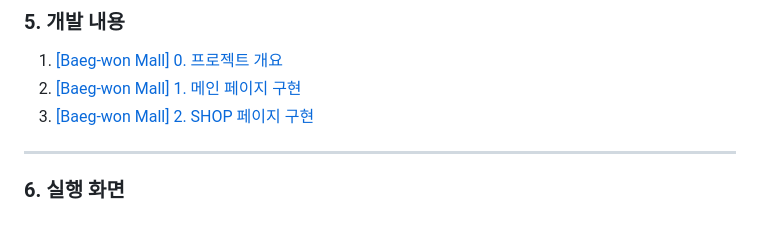
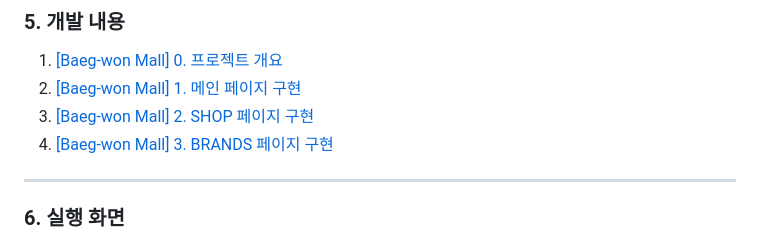
Before and after one commit to daegwonkim/Clothing-Gallery, a Markdown page: README.md, the part around the change. Rendered like a GitHub page.

```diff
--- a/README.md
+++ b/README.md
@@ -83,6 +83,7 @@
 1. [[Baeg-won Mall] 0. 프로젝트 개요](https://daegwonkim.tistory.com/455)
 2. [[Baeg-won Mall] 1. 메인 페이지 구현](https://daegwonkim.tistory.com/457)
 3. [[Baeg-won Mall] 2. SHOP 페이지 구현](https://daegwonkim.tistory.com/458)
+4. [[Baeg-won Mall] 3. BRANDS 페이지 구현](https://daegwonkim.tistory.com/459)
 
 <hr>
 
```
